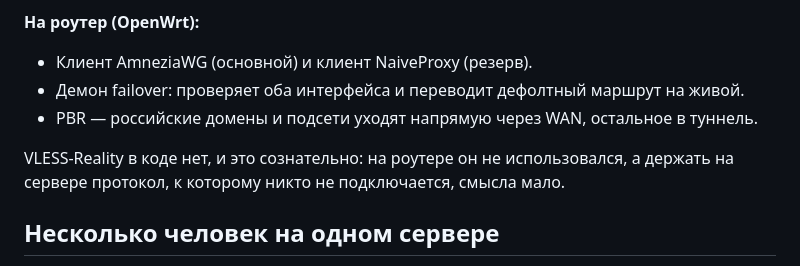
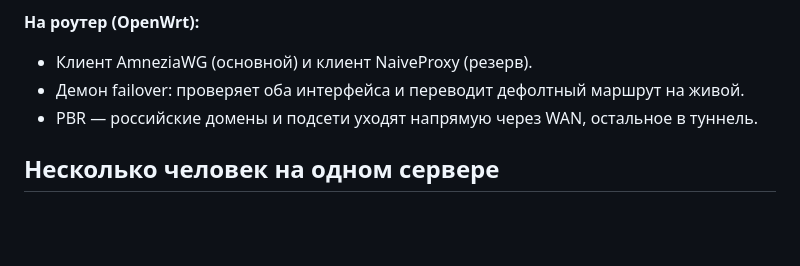
Before and after one commit to Rasteo123/vpn-installer, a Markdown page: README.md, the part around the change. Drawn GitHub-style; blank space fills up the shorter version.

Commit message:
Remove VLESS-Reality mention from README
Removed mention of VLESS-Reality from the README as it is not used on the router and is unnecessary on the server.

```diff
--- a/README.md
+++ b/README.md
@@ -15,8 +15,6 @@
 - Клиент AmneziaWG (основной) и клиент NaiveProxy (резерв).
 - Демон failover: проверяет оба интерфейса и переводит дефолтный маршрут на живой.
 - PBR — российские домены и подсети уходят напрямую через WAN, остальное в туннель.
-
-VLESS-Reality в коде нет, и это сознательно: на роутере он не использовался, а держать на сервере протокол, к которому никто не подключается, смысла мало.
 
 ## Несколько человек на одном сервере
 
```
